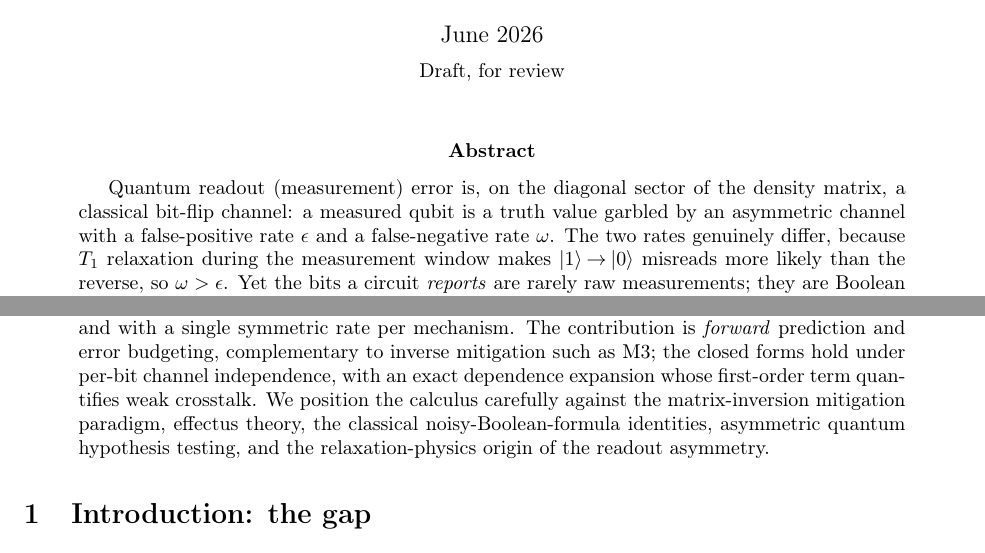
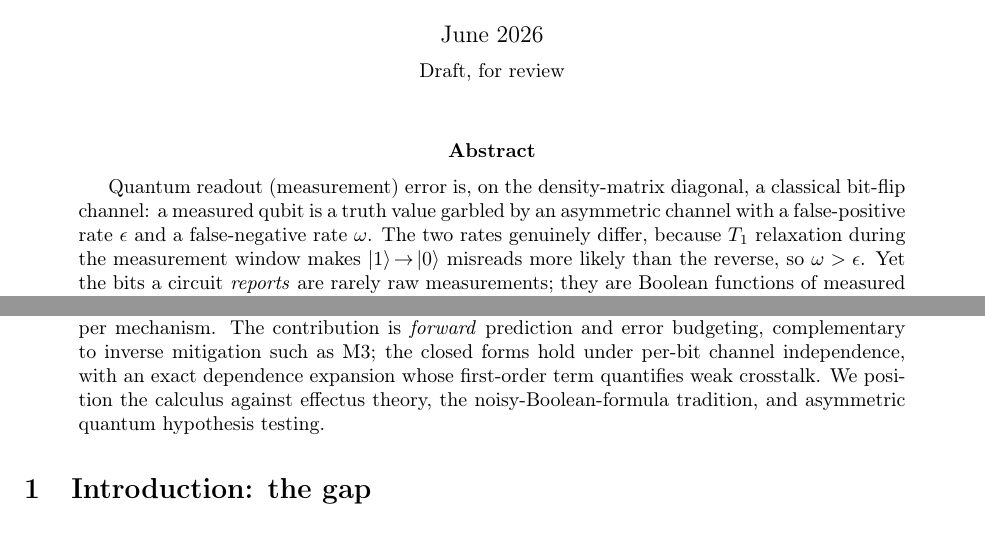
Before and after one commit to queelius/bernoulli-quantum-readout, a LaTeX paper (main.tex): two parts of page 1 of 17, joined at a grey line, cut so that both start at the same text. Compiled offline with pdfLaTeX.

Commit message:
paper(quantum-readout): trim abstract to 291 words for the QST 300-word cap
Two redundant spans cut, no loss of content:
- opening "on the diagonal sector of the density matrix" -> "on the
  density-matrix diagonal" (the full hedge is restated in sec 2.2, sec 3.6,
  and scope item 3).
- closing five-item positioning list compressed to three axes (effectus
  theory, the noisy-Boolean-formula tradition, asymmetric quantum hypothesis
  testing); dropped the matrix-inversion item (already stated one sentence
  earlier as "complementary to inverse mitigation such as M3") and the
  relaxation-physics item (already in sentence 2, the T1 explanation).

Base + QST venue PDFs rebuilt clean (17 pp / 19 pp, 0 undefined refs).

Co-Authored-By: Claude Opus 4.8 (1M context) <noreply@anthropic.com>

```diff
--- a/main.tex
+++ b/main.tex
@@ -75,8 +75,8 @@ the Classical Post-Processing of Measurement Outcomes}
 \maketitle
 
 \begin{abstract}
-Quantum readout (measurement) error is, on the diagonal sector of the density
-matrix, a classical bit-flip channel: a measured qubit is a truth value
+Quantum readout (measurement) error is, on the density-matrix diagonal, a
+classical bit-flip channel: a measured qubit is a truth value
 garbled by an asymmetric channel with a false-positive rate $\eps$ and a
 false-negative rate $\omega$. The two rates genuinely differ, because $T_1$
 relaxation during the measurement window makes $\ket{1}\!\to\!\ket{0}$ misreads
@@ -101,10 +101,9 @@ parities exactly but numerically, per circuit, and with a single symmetric rate
 per mechanism. The contribution is \emph{forward} prediction
 and error budgeting, complementary to inverse mitigation such as M3; the closed
 forms hold under per-bit channel independence, with an exact dependence
-expansion whose first-order term quantifies weak crosstalk. We position the calculus carefully
-against the matrix-inversion mitigation paradigm, effectus theory, the classical
-noisy-Boolean-formula identities, asymmetric quantum hypothesis testing, and the
-relaxation-physics origin of the readout asymmetry.
+expansion whose first-order term quantifies weak crosstalk. We position the
+calculus against effectus theory, the noisy-Boolean-formula tradition, and
+asymmetric quantum hypothesis testing.
 \end{abstract}
 
 \section{Introduction: the gap}
```
Also changed, not shown: venues/quantum-science-technology/main.tex (+5 -6 lines).
